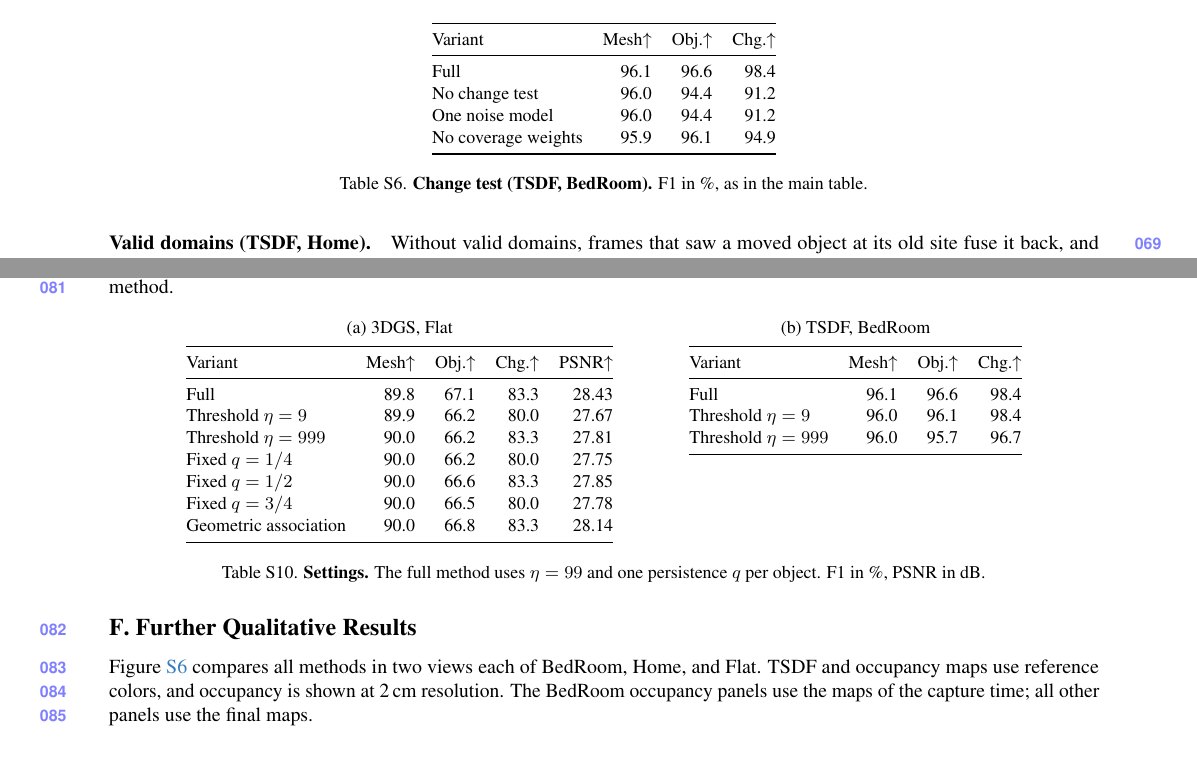
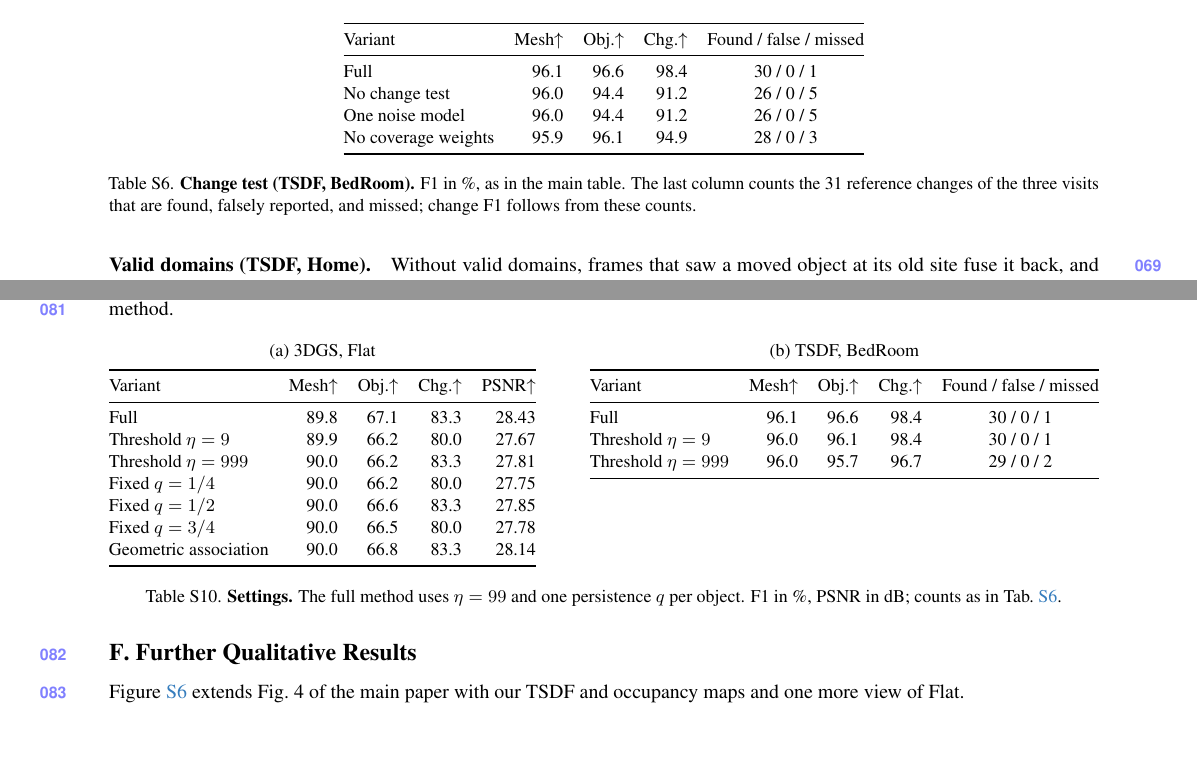
Before and after one commit to giltchcity/myncv---rpsl---daicma, a LaTeX document (manuscript/experiments_supplement.tex): two parts of pages 7 and 8 of 9, joined at a grey line, cut so that both start at the same text. Compiled offline with pdfLaTeX.

Commit message:
Supplement: change counts in the BedRoom tables, shorter text for the qualitative figure
Co-Authored-By: Claude Fable 5.2 <noreply@anthropic.com>

```diff
--- a/manuscript/experiments_supplement.tex
+++ b/manuscript/experiments_supplement.tex
@@ -283,17 +283,17 @@
 \centering
 \small
 \setlength{\tabcolsep}{5pt}
-\begin{tabular}{@{}lrrr@{}}
+\begin{tabular}{@{}lrrrc@{}}
 \toprule
-Variant & Mesh$\uparrow$ & Obj.$\uparrow$ & Chg.$\uparrow$ \\
+Variant & Mesh$\uparrow$ & Obj.$\uparrow$ & Chg.$\uparrow$ & Found / false / missed \\
 \midrule
-Full & 96.1 & 96.6 & 98.4 \\
-No change test & 96.0 & 94.4 & 91.2 \\
-One noise model & 96.0 & 94.4 & 91.2 \\
-No coverage weights & 95.9 & 96.1 & 94.9 \\
+Full & 96.1 & 96.6 & 98.4 & 30 / 0 / 1 \\
+No change test & 96.0 & 94.4 & 91.2 & 26 / 0 / 5 \\
+One noise model & 96.0 & 94.4 & 91.2 & 26 / 0 / 5 \\
+No coverage weights & 95.9 & 96.1 & 94.9 & 28 / 0 / 3 \\
 \bottomrule
 \end{tabular}
-\caption{\textbf{Change test (TSDF, BedRoom).} F1 in \%, as in the main table.}
+\caption{\textbf{Change test (TSDF, BedRoom).} F1 in \%, as in the main table. The last column counts the 31 reference changes of the three visits that are found, falsely reported, and missed; change F1 follows from these counts.}
 \label{tab:supp_change_test}
 \end{table}
 
@@ -393,24 +393,24 @@
 Fixed $q=3/4$ & 90.0 & 66.5 & 80.0 & 27.78 \\
 Geometric association & 90.0 & 66.8 & 83.3 & 28.14 \\
 \bottomrule
-\end{tabular}\hspace{4em}
-\begin{tabular}[t]{@{}lrrr@{}}
-\multicolumn{4}{c}{(b) TSDF, BedRoom}\\[3pt]
+\end{tabular}\hfill
+\begin{tabular}[t]{@{}lrrrc@{}}
+\multicolumn{5}{c}{(b) TSDF, BedRoom}\\[3pt]
 \toprule
-Variant & Mesh$\uparrow$ & Obj.$\uparrow$ & Chg.$\uparrow$ \\
+Variant & Mesh$\uparrow$ & Obj.$\uparrow$ & Chg.$\uparrow$ & Found / false / missed \\
 \midrule
-Full & 96.1 & 96.6 & 98.4 \\
-Threshold $\eta=9$ & 96.0 & 96.1 & 98.4 \\
-Threshold $\eta=999$ & 96.0 & 95.7 & 96.7 \\
+Full & 96.1 & 96.6 & 98.4 & 30 / 0 / 1 \\
+Threshold $\eta=9$ & 96.0 & 96.1 & 98.4 & 30 / 0 / 1 \\
+Threshold $\eta=999$ & 96.0 & 95.7 & 96.7 & 29 / 0 / 2 \\
 \bottomrule
 \end{tabular}
-\caption{\textbf{Settings.} The full method uses $\eta=99$ and one persistence $q$ per object. F1 in \%, PSNR in dB.}
+\caption{\textbf{Settings.} The full method uses $\eta=99$ and one persistence $q$ per object. F1 in \%, PSNR in dB; counts as in \cref{tab:supp_change_test}.}
 \label{tab:supp_settings}
 \end{table}
 
 \section{Further Qualitative Results}
 
-\Cref{fig:supp_qual} compares all methods in two views each of BedRoom, Home, and Flat. TSDF and occupancy maps use reference colors, and occupancy is shown at 2\,cm resolution. The BedRoom occupancy panels use the maps of the capture time; all other panels use the final maps.
+\Cref{fig:supp_qual} extends Fig.~4 of the main paper with our TSDF and occupancy maps and one more view of Flat.
 
 \begin{figure}[!htb]
 \centering
```
Also changed, not shown: manuscript/experiments_supplement.tex (2 more changed lines).
